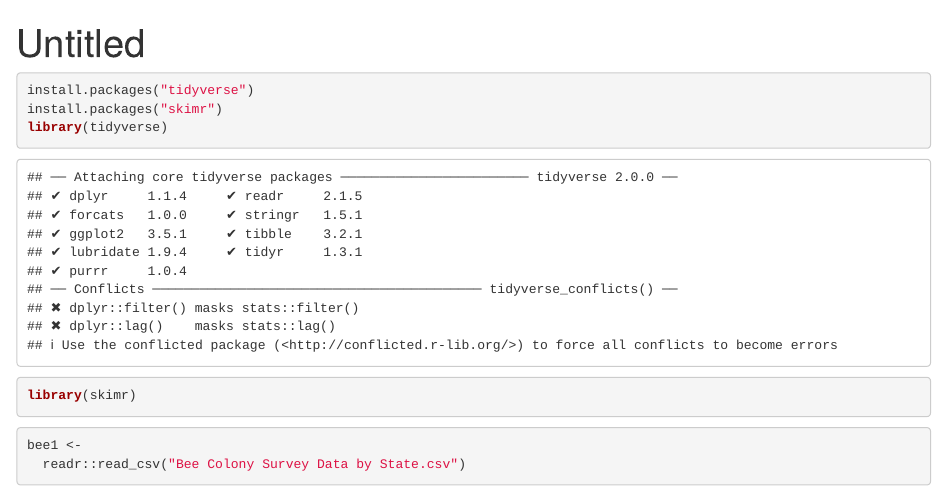
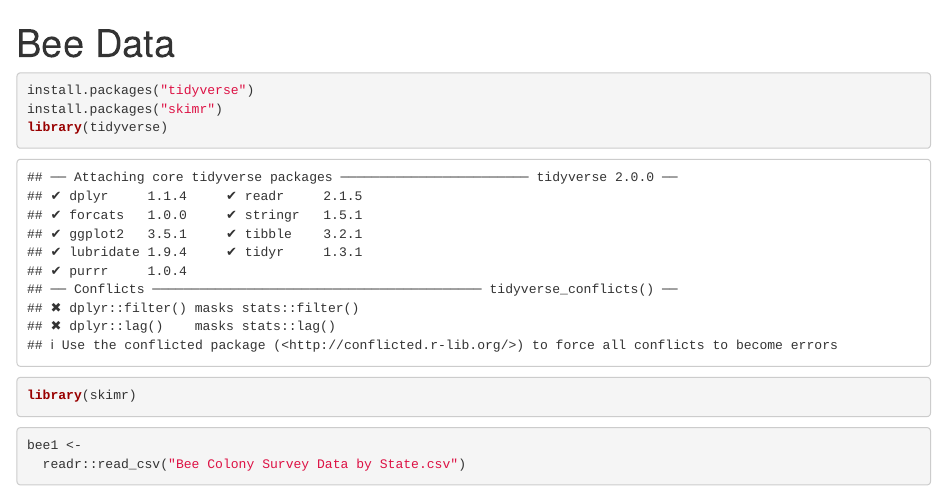
Before and after one commit to FRS417-DataScienceBiologists/Animals, an R Markdown document (test1.Rmd): the page in a window 1100 px wide, from its top. Rendered offline with R 4.5, knitr and Pandoc, with nearby package versions; some code elsewhere in the file could not run offline.

```diff
--- a/test1.Rmd
+++ b/test1.Rmd
@@ -1,5 +1,5 @@
 ---
-title: "Untitled"
+title: "Bee Data"
 output:
   html_document:
     keep_md: yes
```
